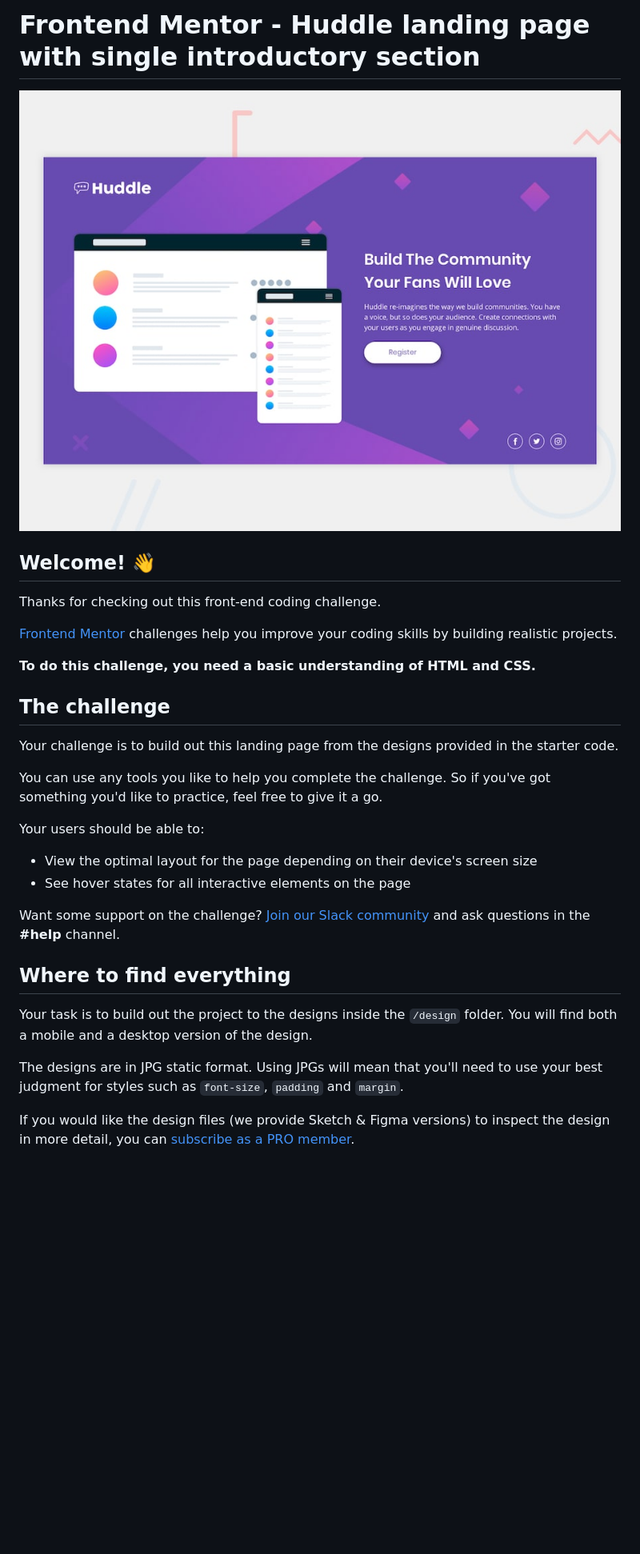
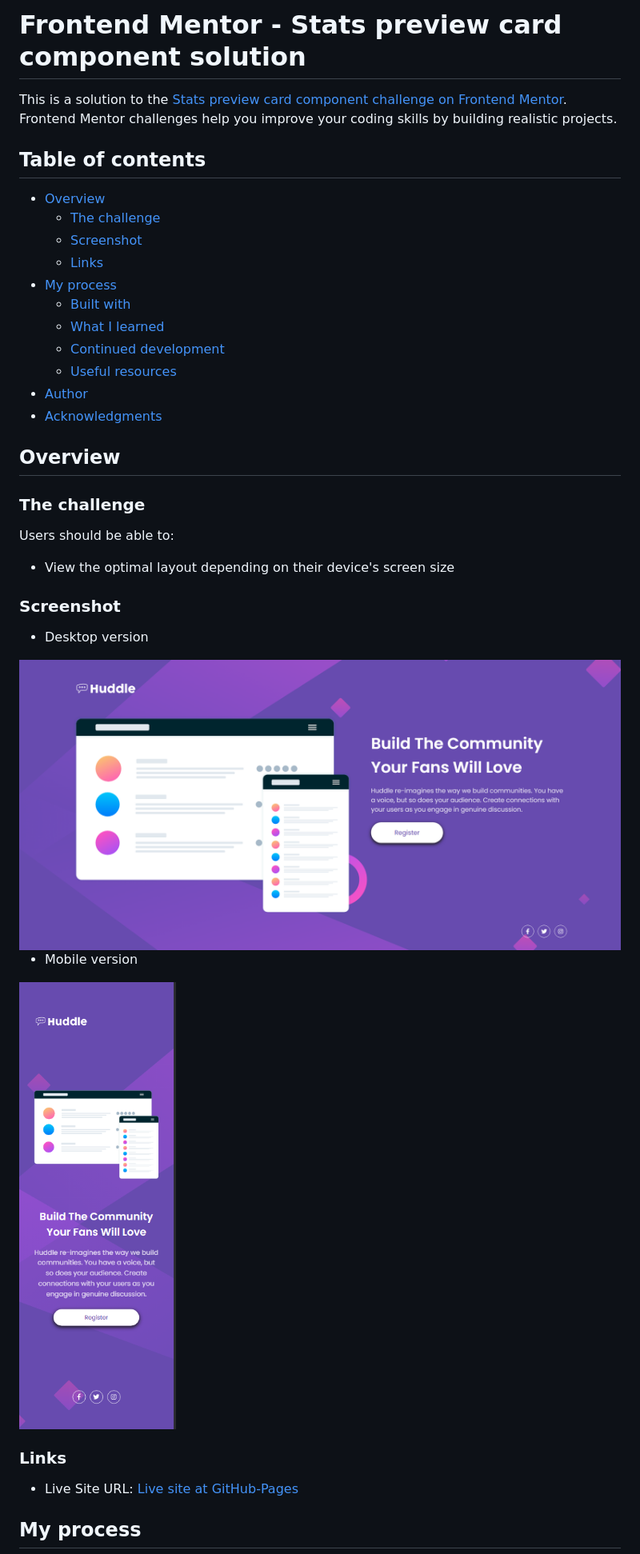
Before and after one commit to viniciusmontibeller/primeira-quest, a Markdown page: README.md, the part around the change printed below. Shown: that part at 80% size. Drawn GitHub-style; pictures changed too: screenshots/screenshot-desktop.png (added), screenshots/screenshot-mobile.png (added); blank space fills up the shorter version.

Commit message:
adding a readme file as well as a screenshot.folder and removing frontend mentor template.readme

```diff
--- a/README.md
+++ b/README.md
@@ -1,33 +1,42 @@
-# Frontend Mentor - Huddle landing page with single introductory section
+# Frontend Mentor - Stats preview card component solution
 
-![Design preview for the Huddle landing page with single introductory section](./design/desktop-preview.jpg)
+This is a solution to the [Stats preview card component challenge on Frontend Mentor](https://www.frontendmentor.io/challenges/huddle-landing-page-with-a-single-introductory-section-B_2Wvxgi0/hub). Frontend Mentor challenges help you improve your coding skills by building realistic projects.
 
-## Welcome! 👋
+## Table of contents
 
-Thanks for checking out this front-end coding challenge.
+- [Overview](#overview)
+  - [The challenge](#the-challenge)
+  - [Screenshot](#screenshot)
+  - [Links](#links)
+- [My process](#my-process)
+  - [Built with](#built-with)
+  - [What I learned](#what-i-learned)
+  - [Continued development](#continued-development)
+  - [Useful resources](#useful-resources)
+- [Author](#author)
+- [Acknowledgments](#acknowledgments)
 
-[Frontend Mentor](https://www.frontendmentor.io) challenges help you improve your coding skills by building realistic projects.
+## Overview
 
-**To do this challenge, you need a basic understanding of HTML and CSS.**
+### The challenge
 
-## The challenge
+Users should be able to:
 
-Your challenge is to build out this landing page from the designs provided in the starter code.
+- View the optimal layout depending on their device's screen size
 
-You can use any tools you like to help you complete the challenge. So if you've got something you'd like to practice, feel free to give it a go.
+### Screenshot
 
-Your users should be able to:
+- Desktop version
 
-- View the optimal layout for the page depending on their device's screen size
-- See hover states for all interactive elements on the page
+<img src="./screenshots/screenshot-desktop.png">
 
-Want some support on the challenge? [Join our Slack community](https://www.frontendmentor.io/slack) and ask questions in the **#help** channel.
+- Mobile version
 
-## Where to find everything
+<img src="./screenshots/screenshot-mobile.png">
 
-Your task is to build out the project to the designs inside the `/design` folder. You will find both a mobile and a desktop version of the design.
+### Links
 
-The designs are in JPG static format. Using JPGs will mean that you'll need to use your best judgment for styles such as `font-size`, `padding` and `margin`.
+- Live Site URL: [Live site at GitHub-Pages](https://viniciusmontibeller.github.io/primeira-quest/)
 
-If you would like the design files (we provide Sketch & Figma versions) to inspect the design in more detail, you can [subscribe as a PRO member](https://www.frontendmentor.io/pro).
+## My process
 
```
Also changed, not shown: other parts of README.md (+17 -49 lines), README-template.md (deleted, +0 -111 lines), 1 other file.
